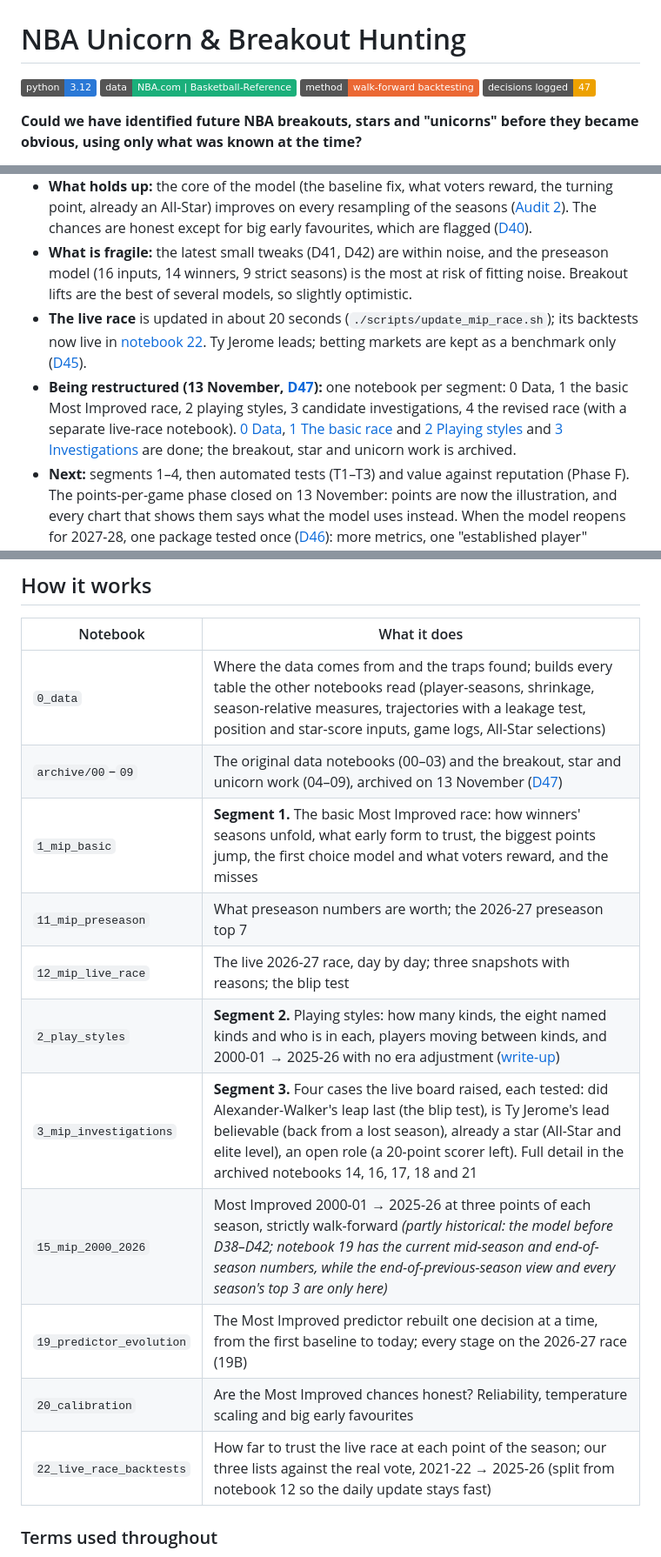
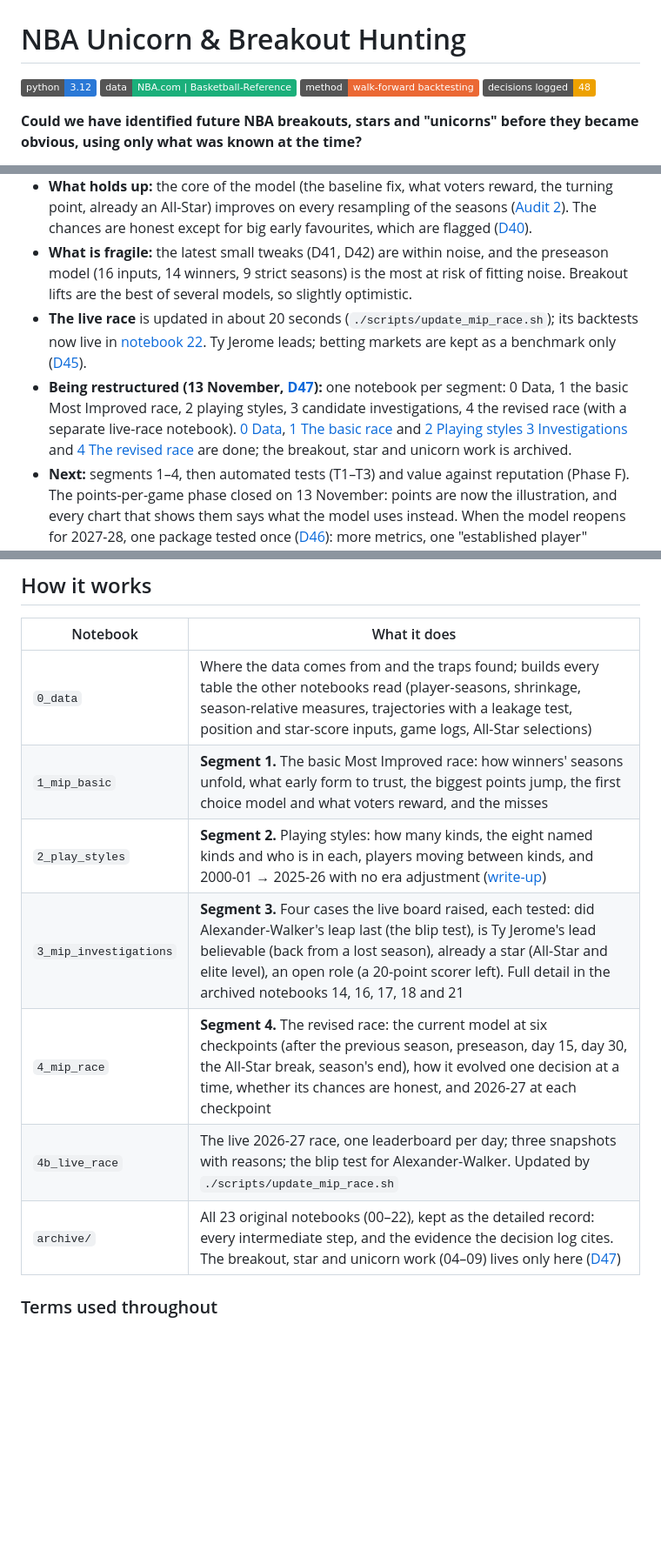
Before and after one commit to dan-j-e/unicorn-hunting, a Markdown page: README.md, 3 parts joined by grey strips. Shown at 87% size. Rendered like a GitHub page; badges without logos; blank space fills up the shorter version.

Commit message:
Segment 4: the revised race in one notebook at six checkpoints (D48), plus 4b the live race (renamed from 12); 11, 15, 19, 20, 22 archived

```diff
--- a/README.md
+++ b/README.md
@@ -3,7 +3,7 @@
 ![Python 3.12](https://img.shields.io/badge/python-3.12-2a78d6)
 ![Data: NBA.com and Basketball-Reference](https://img.shields.io/badge/data-NBA.com%20%7C%20Basketball--Reference-1baf7a)
 ![Method: walk-forward backtesting](https://img.shields.io/badge/method-walk--forward%20backtesting-eb6834)
-![Decisions logged: 47](https://img.shields.io/badge/decisions%20logged-47-eda100)
+![Decisions logged: 48](https://img.shields.io/badge/decisions%20logged-48-eda100)
 
 **Could we have identified future NBA breakouts, stars and "unicorns" before they became obvious, using only what was known at the time?**
 
@@ -32,8 +32,8 @@ This project treats scouting like backtesting an investment strategy. For every
 - **The Most Improved model is frozen for 2026-27** ([D44](docs/DECISIONS.md)), so this season is its first genuinely out-of-sample test. Its past-season scores were measured on the seasons it was developed on, so they flatter it somewhat.
 - **What holds up:** the core of the model (the baseline fix, what voters reward, the turning point, already an All-Star) improves on every resampling of the seasons ([Audit 2](docs/AUDIT.md)). The chances are honest except for big early favourites, which are flagged ([D40](docs/DECISIONS.md)).
 - **What is fragile:** the latest small tweaks (D41, D42) are within noise, and the preseason model (16 inputs, 14 winners, 9 strict seasons) is the most at risk of fitting noise. Breakout lifts are the best of several models, so slightly optimistic.
-- **The live race** is updated in about 20 seconds (`./scripts/update_mip_race.sh`); its backtests now live in [notebook 22](notebooks/22_live_race_backtests.ipynb). Ty Jerome leads; betting markets are kept as a benchmark only ([D45](docs/DECISIONS.md)).
-- **Being restructured (13 November, [D47](docs/DECISIONS.md)):** one notebook per segment: 0 Data, 1 the basic Most Improved race, 2 playing styles, 3 candidate investigations, 4 the revised race (with a separate live-race notebook). [0 Data](notebooks/0_data.ipynb), [1 The basic race](notebooks/1_mip_basic.ipynb) and [2 Playing styles](notebooks/2_play_styles.ipynb) and [3 Investigations](notebooks/3_mip_investigations.ipynb) are done; the breakout, star and unicorn work is archived.
+- **The live race** is updated in about 20 seconds (`./scripts/update_mip_race.sh`); its backtests now live in [notebook 22](notebooks/archive/22_live_race_backtests.ipynb). Ty Jerome leads; betting markets are kept as a benchmark only ([D45](docs/DECISIONS.md)).
+- **Being restructured (13 November, [D47](docs/DECISIONS.md)):** one notebook per segment: 0 Data, 1 the basic Most Improved race, 2 playing styles, 3 candidate investigations, 4 the revised race (with a separate live-race notebook). [0 Data](notebooks/0_data.ipynb), [1 The basic race](notebooks/1_mip_basic.ipynb) and [2 Playing styles](notebooks/2_play_styles.ipynb) [3 Investigations](notebooks/3_mip_investigations.ipynb) and [4 The revised race](notebooks/4_mip_race.ipynb) are done; the breakout, star and unicorn work is archived.
 - **Next:** segments 1–4, then automated tests (T1–T3) and value against reputation (Phase F). The points-per-game phase closed on 13 November: points are now the illustration, and every chart that shows them says what the model uses instead. When the model reopens for 2027-28, one package tested once ([D46](docs/DECISIONS.md)): more metrics, one "established player" measure in place of five overlapping inputs, a turning point fixed before the season, and every setting chosen inside training. The latest sweep is [Audit 3](docs/AUDIT.md).
 
 ## Contents
@@ -515,16 +513,12 @@ The test is not specific to Alexander-Walker, so it was run on 609 leaps from 20
 | Notebook | What it does |
 |---|---|
 | `0_data` | Where the data comes from and the traps found; builds every table the other notebooks read (player-seasons, shrinkage, season-relative measures, trajectories with a leakage test, position and star-score inputs, game logs, All-Star selections) |
-| `archive/00`–`09` | The original data notebooks (00–03) and the breakout, star and unicorn work (04–09), archived on 13 November ([D47](docs/DECISIONS.md)) |
 | `1_mip_basic` | **Segment 1.** The basic Most Improved race: how winners' seasons unfold, what early form to trust, the biggest points jump, the first choice model and what voters reward, and the misses |
-| `11_mip_preseason` | What preseason numbers are worth; the 2026-27 preseason top 7 |
-| `12_mip_live_race` | The live 2026-27 race, day by day; three snapshots with reasons; the blip test |
 | `2_play_styles` | **Segment 2.** Playing styles: how many kinds, the eight named kinds and who is in each, players moving between kinds, and 2000-01 → 2025-26 with no era adjustment ([write-up](docs/EIGHT_CLUSTERS.md)) |
 | `3_mip_investigations` | **Segment 3.** Four cases the live board raised, each tested: did Alexander-Walker's leap last (the blip test), is Ty Jerome's lead believable (back from a lost season), already a star (All-Star and elite level), an open role (a 20-point scorer left). Full detail in the archived notebooks 14, 16, 17, 18 and 21 |
-| `15_mip_2000_2026` | Most Improved 2000-01 → 2025-26 at three points of each season, strictly walk-forward *(partly historical: the model before D38–D42; notebook 19 has the current mid-season and end-of-season numbers, while the end-of-previous-season view and every season's top 3 are only here)* |
-| `19_predictor_evolution` | The Most Improved predictor rebuilt one decision at a time, from the first baseline to today; every stage on the 2026-27 race (19B) |
-| `20_calibration` | Are the Most Improved chances honest? Reliability, temperature scaling and big early favourites |
-| `22_live_race_backtests` | How far to trust the live race at each point of the season; our three lists against the real vote, 2021-22 → 2025-26 (split from notebook 12 so the daily update stays fast) |
+| `4_mip_race` | **Segment 4.** The revised race: the current model at six checkpoints (after the previous season, preseason, day 15, day 30, the All-Star break, season's end), how it evolved one decision at a time, whether its chances are honest, and 2026-27 at each checkpoint |
+| `4b_live_race` | The live 2026-27 race, one leaderboard per day; three snapshots with reasons; the blip test for Alexander-Walker. Updated by `./scripts/update_mip_race.sh` |
+| `archive/` | All 23 original notebooks (00–22), kept as the detailed record: every intermediate step, and the evidence the decision log cites. The breakout, star and unicorn work (04–09) lives only here ([D47](docs/DECISIONS.md)) |
 
 ### Terms used throughout
 
```
Also changed, not shown: other parts of README.md (+12 -14 lines), TODO.md (+2 -2 lines), docs/DECISIONS.md (+1 -0 lines), outputs/figures/4_checkpoints.png (added), outputs/figures/4_evolution.png (added), 16 other files.
